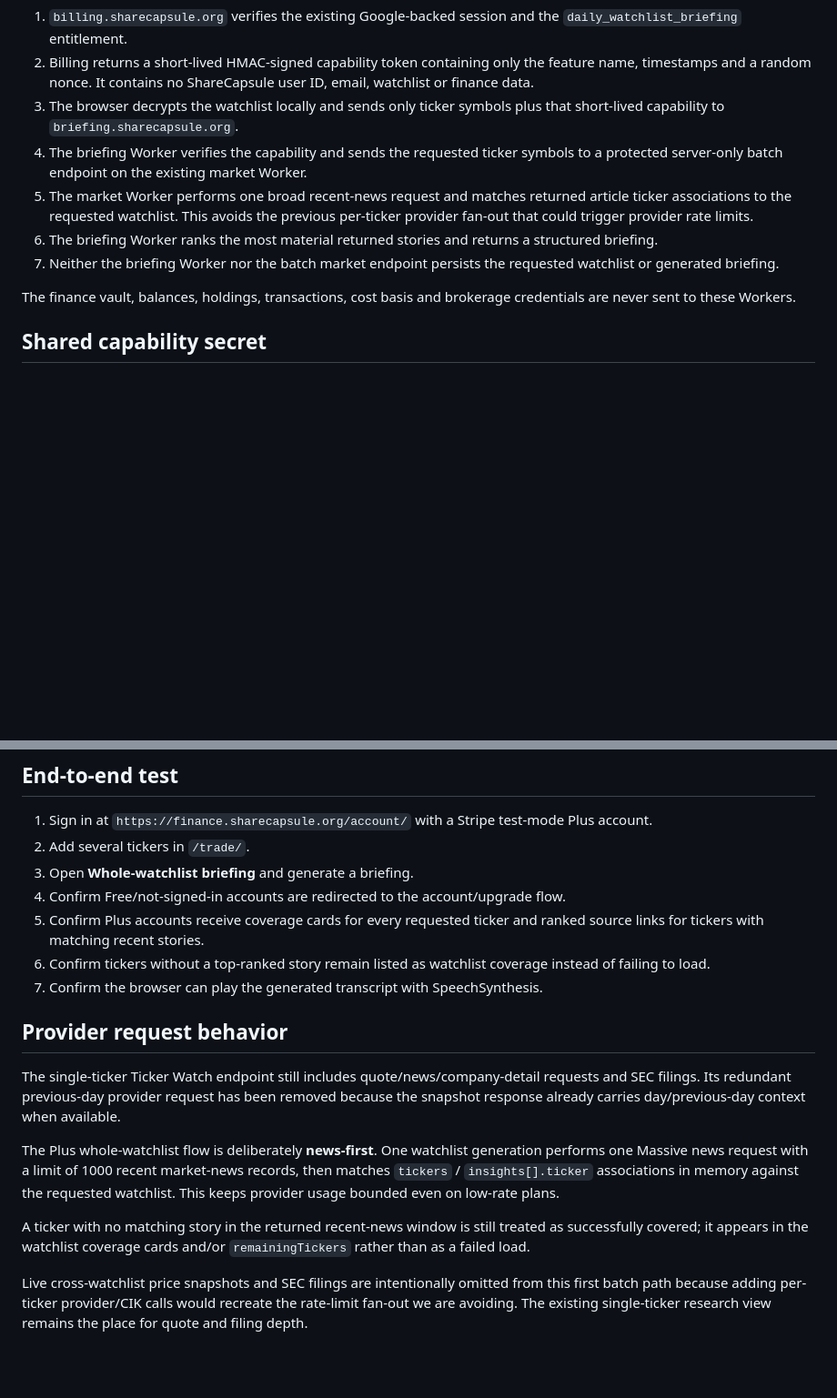
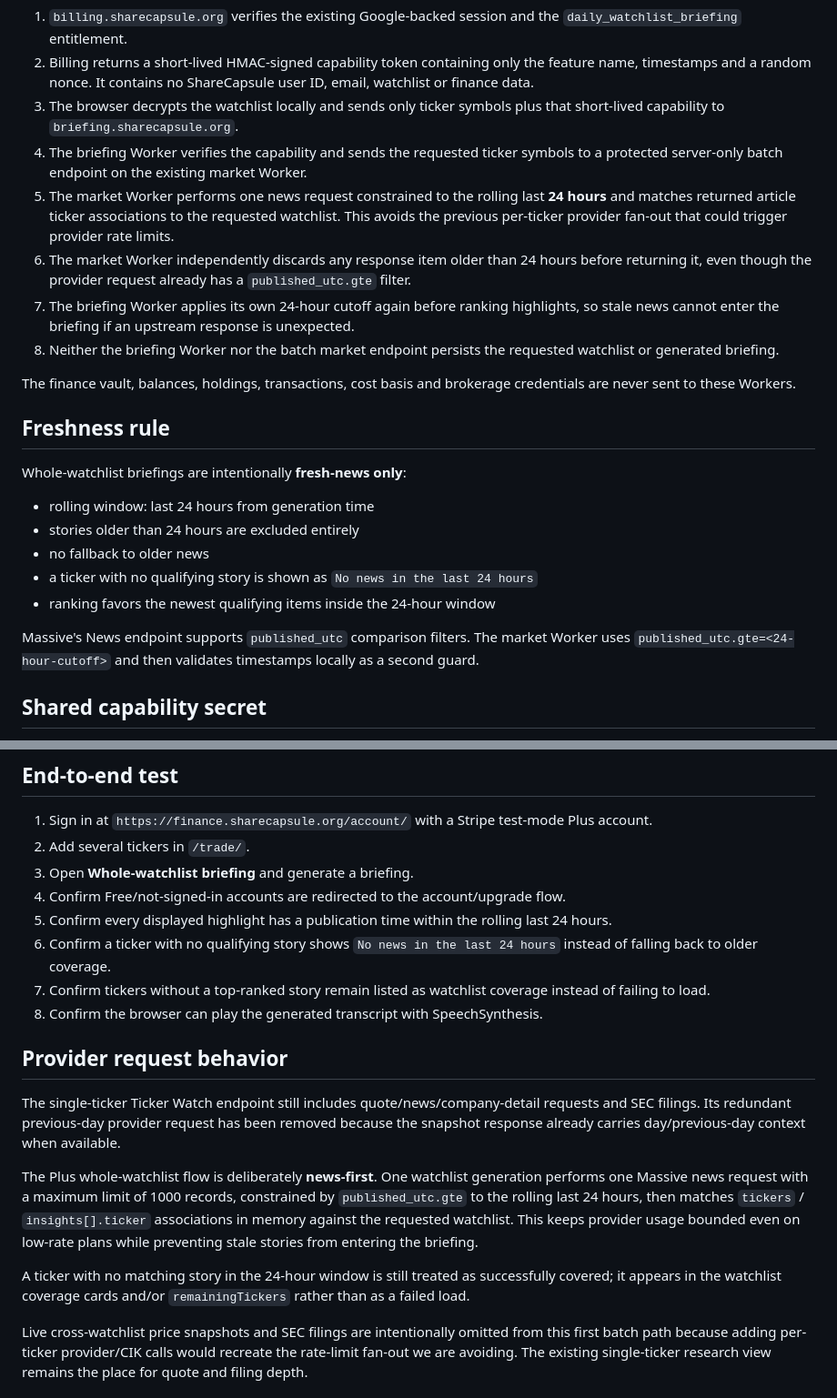
Before and after one commit to ananthaprakashb/sharecapsule-finance, a Markdown page: briefing-worker/README.md, 2 parts joined by grey strips. Shown at 91% size. GitHub-like rendering; blank space fills up the shorter version.

Commit message:
Document strict 24-hour briefing window

```diff
--- a/briefing-worker/README.md
+++ b/briefing-worker/README.md
@@ -10,11 +10,24 @@ The finance frontend does not send the readable watchlist to the billing service
 2. Billing returns a short-lived HMAC-signed capability token containing only the feature name, timestamps and a random nonce. It contains no ShareCapsule user ID, email, watchlist or finance data.
 3. The browser decrypts the watchlist locally and sends only ticker symbols plus that short-lived capability to `briefing.sharecapsule.org`.
 4. The briefing Worker verifies the capability and sends the requested ticker symbols to a protected server-only batch endpoint on the existing market Worker.
-5. The market Worker performs one broad recent-news request and matches returned article ticker associations to the requested watchlist. This avoids the previous per-ticker provider fan-out that could trigger provider rate limits.
-6. The briefing Worker ranks the most material returned stories and returns a structured briefing.
-7. Neither the briefing Worker nor the batch market endpoint persists the requested watchlist or generated briefing.
+5. The market Worker performs one news request constrained to the rolling last **24 hours** and matches returned article ticker associations to the requested watchlist. This avoids the previous per-ticker provider fan-out that could trigger provider rate limits.
+6. The market Worker independently discards any response item older than 24 hours before returning it, even though the provider request already has a `published_utc.gte` filter.
+7. The briefing Worker applies its own 24-hour cutoff again before ranking highlights, so stale news cannot enter the briefing if an upstream response is unexpected.
+8. Neither the briefing Worker nor the batch market endpoint persists the requested watchlist or generated briefing.
 
 The finance vault, balances, holdings, transactions, cost basis and brokerage credentials are never sent to these Workers.
+
+## Freshness rule
+
+Whole-watchlist briefings are intentionally **fresh-news only**:
+
+- rolling window: last 24 hours from generation time
+- stories older than 24 hours are excluded entirely
+- no fallback to older news
+- a ticker with no qualifying story is shown as `No news in the last 24 hours`
+- ranking favors the newest qualifying items inside the 24-hour window
+
+Massive's News endpoint supports `published_utc` comparison filters. The market Worker uses `published_utc.gte=<24-hour-cutoff>` and then validates timestamps locally as a second guard.
 
 ## Shared capability secret
 
@@ -119,17 +132,18 @@ npx wrangler deploy --config .\wrangler.toml
 2. Add several tickers in `/trade/`.
 3. Open **Whole-watchlist briefing** and generate a briefing.
 4. Confirm Free/not-signed-in accounts are redirected to the account/upgrade flow.
-5. Confirm Plus accounts receive coverage cards for every requested ticker and ranked source links for tickers with matching recent stories.
-6. Confirm tickers without a top-ranked story remain listed as watchlist coverage instead of failing to load.
-7. Confirm the browser can play the generated transcript with SpeechSynthesis.
+5. Confirm every displayed highlight has a publication time within the rolling last 24 hours.
+6. Confirm a ticker with no qualifying story shows `No news in the last 24 hours` instead of falling back to older coverage.
+7. Confirm tickers without a top-ranked story remain listed as watchlist coverage instead of failing to load.
+8. Confirm the browser can play the generated transcript with SpeechSynthesis.
 
 ## Provider request behavior
 
 The single-ticker Ticker Watch endpoint still includes quote/news/company-detail requests and SEC filings. Its redundant previous-day provider request has been removed because the snapshot response already carries day/previous-day context when available.
 
-The Plus whole-watchlist flow is deliberately **news-first**. One watchlist generation performs one Massive news request with a limit of 1000 recent market-news records, then matches `tickers` / `insights[].ticker` associations in memory against the requested watchlist. This keeps provider usage bounded even on low-rate plans.
+The Plus whole-watchlist flow is deliberately **news-first**. One watchlist generation performs one Massive news request with a maximum limit of 1000 records, constrained by `published_utc.gte` to the rolling last 24 hours, then matches `tickers` / `insights[].ticker` associations in memory against the requested watchlist. This keeps provider usage bounded even on low-rate plans while preventing stale stories from entering the briefing.
 
-A ticker with no matching story in the returned recent-news window is still treated as successfully covered; it appears in the watchlist coverage cards and/or `remainingTickers` rather than as a failed load.
+A ticker with no matching story in the 24-hour window is still treated as successfully covered; it appears in the watchlist coverage cards and/or `remainingTickers` rather than as a failed load.
 
 Live cross-watchlist price snapshots and SEC filings are intentionally omitted from this first batch path because adding per-ticker provider/CIK calls would recreate the rate-limit fan-out we are avoiding. The existing single-ticker research view remains the place for quote and filing depth.
 
```
